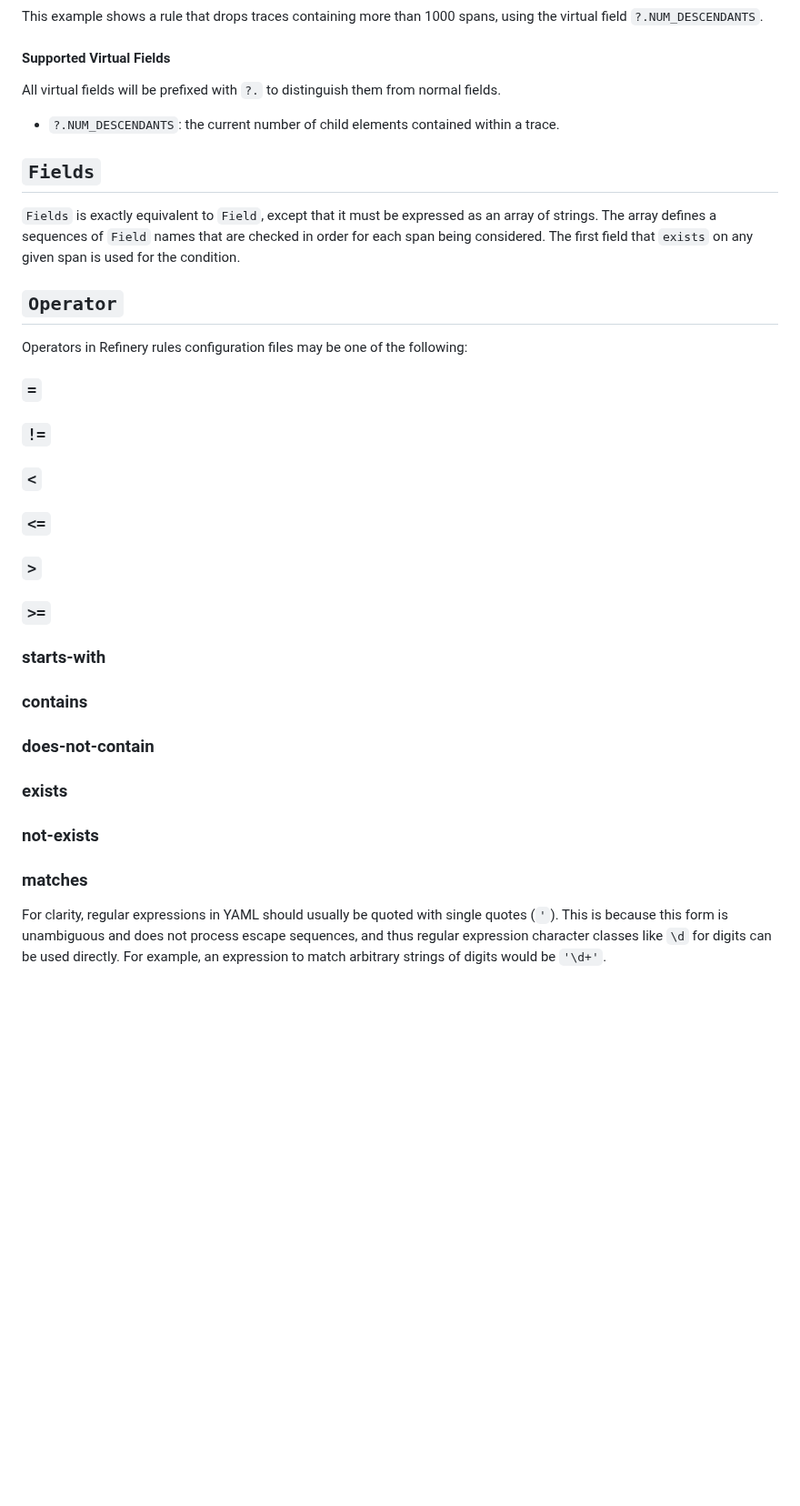
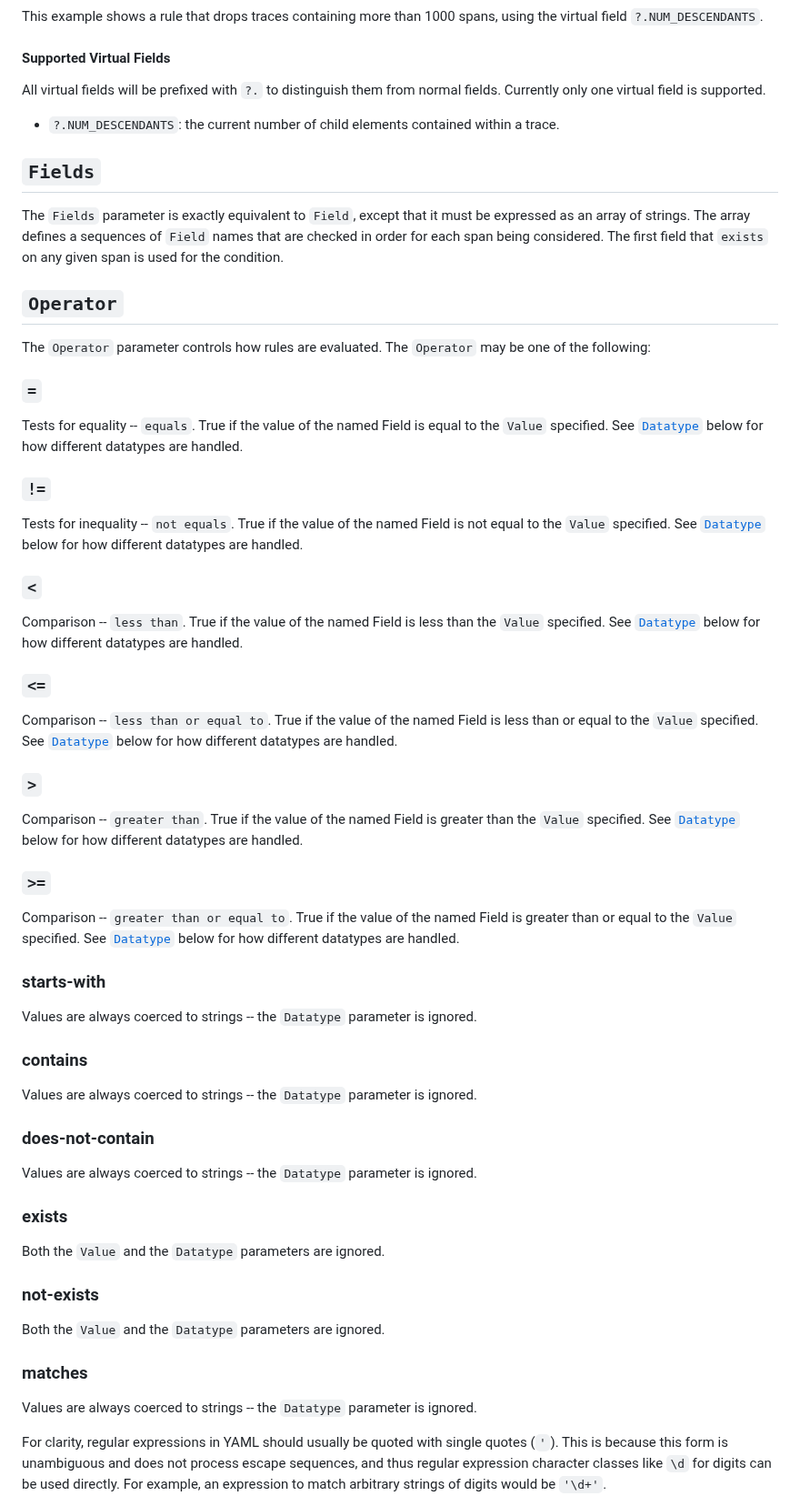
Before and after one commit to honeycombio/refinery, a Markdown page: rules_conditions.md, the part around one of its changes. Shown at 91% size. Rendered like a GitHub page; blank space fills up the shorter version.

Commit message:
More editing

```diff
--- a/rules_conditions.md
+++ b/rules_conditions.md
@@ -70,42 +70,76 @@ This example shows a rule that drops traces containing more than 1000 spans, usi
 #### Supported Virtual Fields
 
 All virtual fields will be prefixed with `?.` to distinguish them from normal fields.
+Currently only one virtual field is supported.
 
 - `?.NUM_DESCENDANTS`: the current number of child elements contained within a trace.
 
 ## `Fields`
 
-`Fields` is exactly equivalent to `Field`, except that it must be expressed as an array of strings.
+The `Fields` parameter is exactly equivalent to `Field`, except that it must be expressed as an array of strings.
 The array defines a sequences of `Field` names that are checked in order for each span being considered.
 The first field that `exists` on any given span is used for the condition.
 
 ## `Operator`
 
-Operators in Refinery rules configuration files may be one of the following:
+The `Operator` parameter controls how rules are evaluated.
+The `Operator` may be one of the following:
 
 ### `=`
 
+Tests for equality -- `equals`.
+True if the value of the named Field is equal to the `Value` specified.
+See [`Datatype`](#datatype) below for how different datatypes are handled.
+
 ### `!=`
+
+Tests for inequality -- `not equals`.
+True if the value of the named Field is not equal to the `Value` specified.
+See [`Datatype`](#datatype) below for how different datatypes are handled.
 
 ### `<`
 
+Comparison -- `less than`.
+True if the value of the named Field is less than the `Value` specified.
+See [`Datatype`](#datatype) below for how different datatypes are handled.
+
 ### `<=`
+
+Comparison -- `less than or equal to`.
+True if the value of the named Field is less than or equal to the `Value` specified.
+See [`Datatype`](#datatype) below for how different datatypes are handled.
 
 ### `>`
 
+Comparison -- `greater than`.
+True if the value of the named Field is greater than the `Value` specified.
+See [`Datatype`](#datatype) below for how different datatypes are handled.
+
 ### `>=`
+
+Comparison -- `greater than or equal to`.
+True if the value of the named Field is greater than or equal to the `Value` specified.
+See [`Datatype`](#datatype) below for how different datatypes are handled.
 
 ### starts-with
 
+Values are always coerced to strings -- the `Datatype` parameter is ignored.
+
 ### contains
 
+Values are always coerced to strings -- the `Datatype` parameter is ignored.
 ### does-not-contain
 
+Values are always coerced to strings -- the `Datatype` parameter is ignored.
 ### exists
+
+Both the `Value` and the `Datatype` parameters are ignored.
 
 ### not-exists
 
+Both the `Value` and the `Datatype` parameters are ignored.
 ### matches
+Values are always coerced to strings -- the `Datatype` parameter is ignored.
 
 For clarity, regular expressions in YAML should usually be quoted with single
 quotes (`'`). This is because this form is unambiguous and does not process
```
Also changed, not shown: other parts of rules_conditions.md (+14 -4 lines).
